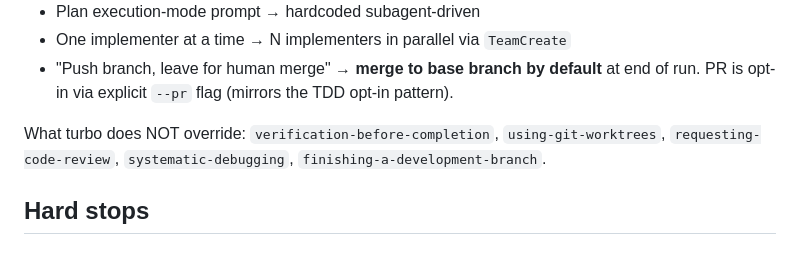
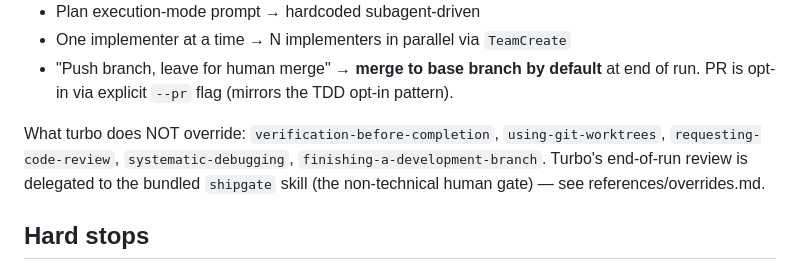
Before and after one commit to onestudio-co/shipgate, a Markdown page: skills/turbo/SKILL.md, the part around the change. Drawn GitHub-style.

Commit message:
feat: turbo end-of-run delegates to shipgate human gate

```diff
--- a/skills/turbo/SKILL.md
+++ b/skills/turbo/SKILL.md
@@ -22,6 +22,8 @@ See `references/overrides.md` for the canonical list. Summary:
 - "Push branch, leave for human merge" → **merge to base branch by default** at end of run. PR is opt-in via explicit `--pr` flag (mirrors the TDD opt-in pattern).
 
 What turbo does NOT override: `verification-before-completion`, `using-git-worktrees`, `requesting-code-review`, `systematic-debugging`, `finishing-a-development-branch`.
+Turbo's end-of-run review is delegated to the bundled `shipgate` skill (the
+non-technical human gate) — see references/overrides.md.
 
 ## Hard stops
 
```
Also changed, not shown: 1 other file.
